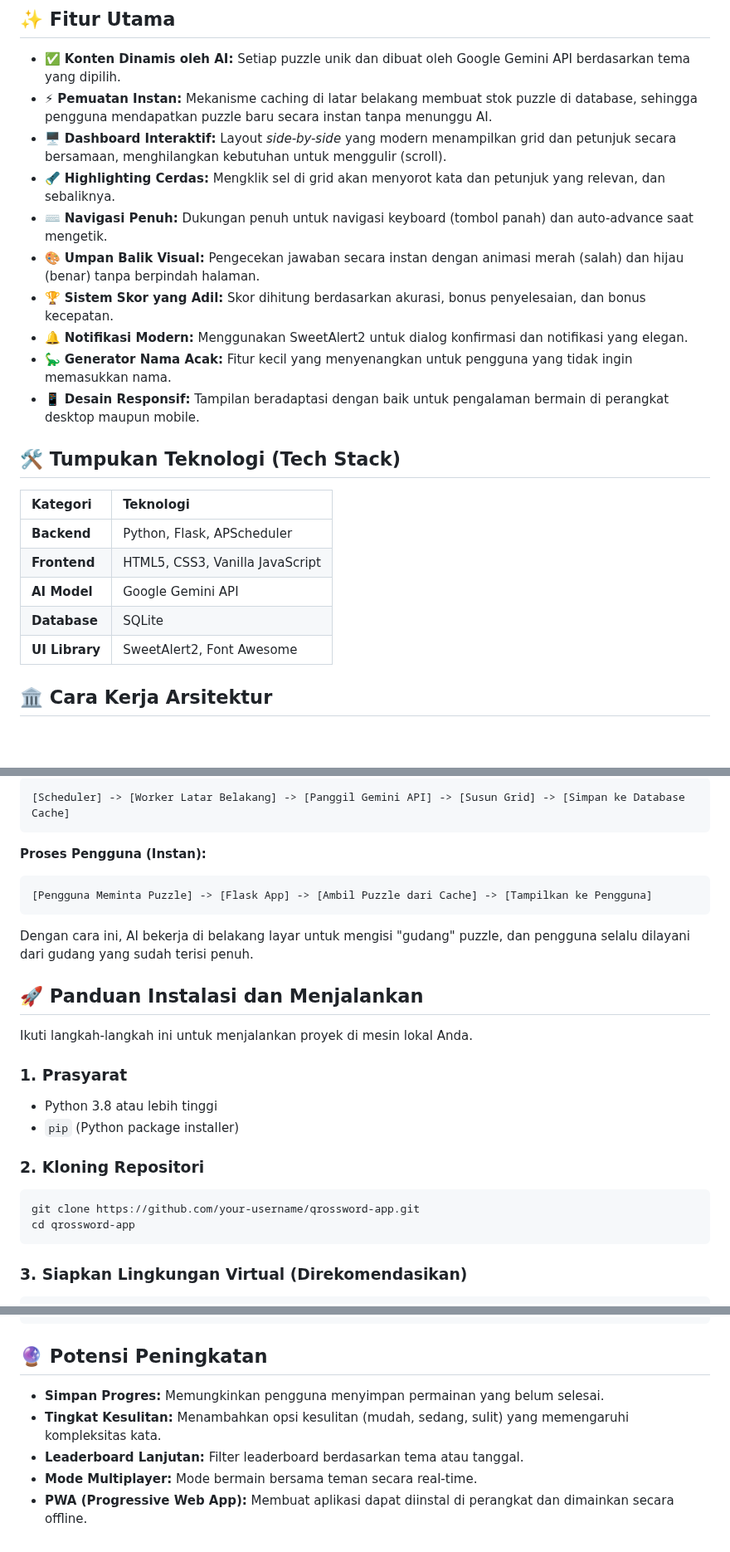
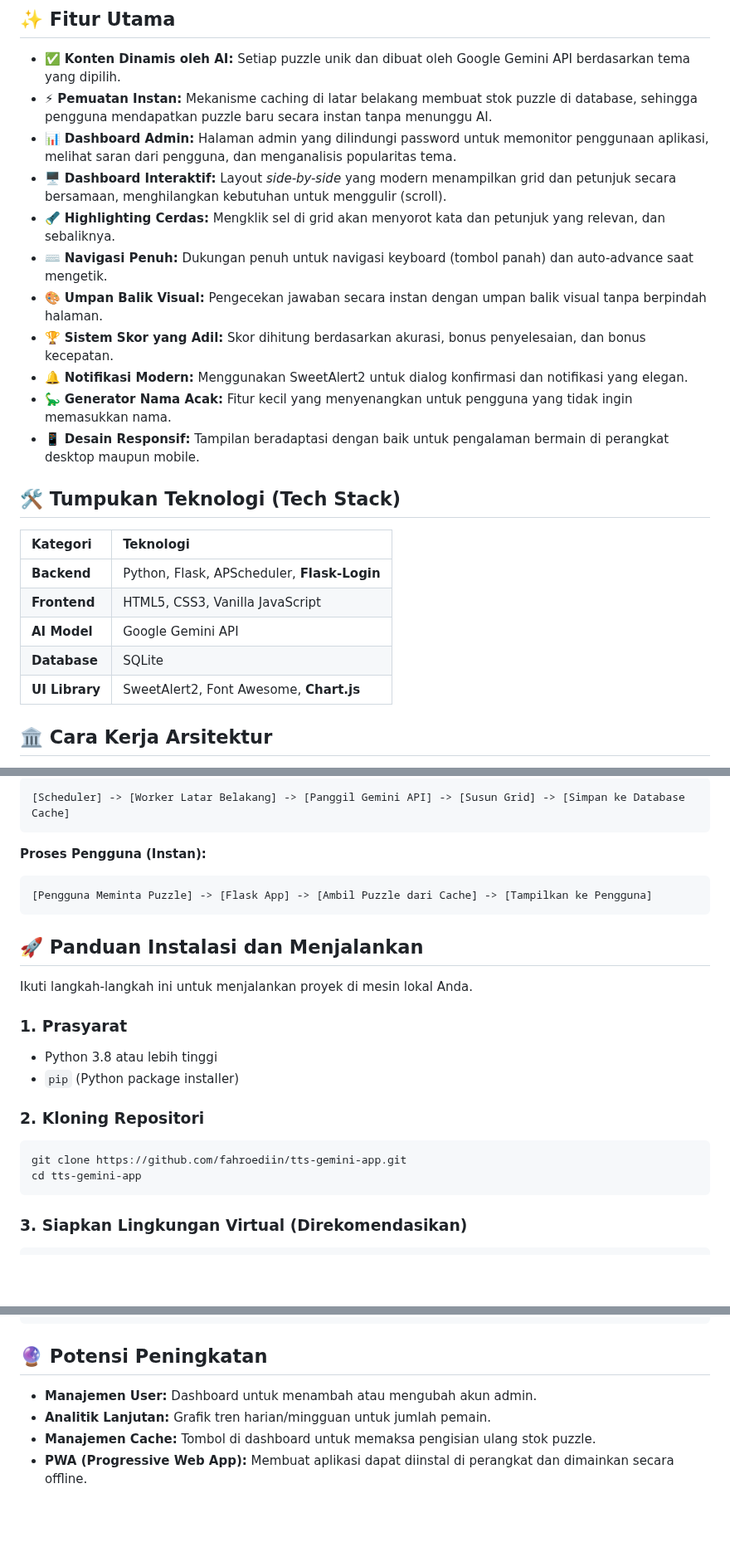
Before and after one commit to fahroediin/tts-gemini-app, a Markdown page: README.md, 3 parts joined by grey strips. Shown at 83% size. GitHub-like rendering; blank space fills up the shorter version.

````diff
--- a/README.md
+++ b/README.md
@@ -8,10 +8,11 @@ Sebuah web app Teka-Teki Silang (TTS) modern yang kontennya dihasilkan secara di
 
 *   ✅ **Konten Dinamis oleh AI:** Setiap puzzle unik dan dibuat oleh Google Gemini API berdasarkan tema yang dipilih.
 *   ⚡ **Pemuatan Instan:** Mekanisme caching di latar belakang membuat stok puzzle di database, sehingga pengguna mendapatkan puzzle baru secara instan tanpa menunggu AI.
+*   📊 **Dashboard Admin:** Halaman admin yang dilindungi password untuk memonitor penggunaan aplikasi, melihat saran dari pengguna, dan menganalisis popularitas tema.
 *   🖥️ **Dashboard Interaktif:** Layout *side-by-side* yang modern menampilkan grid dan petunjuk secara bersamaan, menghilangkan kebutuhan untuk menggulir (scroll).
 *   🔦 **Highlighting Cerdas:** Mengklik sel di grid akan menyorot kata dan petunjuk yang relevan, dan sebaliknya.
 *   ⌨️ **Navigasi Penuh:** Dukungan penuh untuk navigasi keyboard (tombol panah) dan auto-advance saat mengetik.
-*   🎨 **Umpan Balik Visual:** Pengecekan jawaban secara instan dengan animasi merah (salah) dan hijau (benar) tanpa berpindah halaman.
+*   🎨 **Umpan Balik Visual:** Pengecekan jawaban secara instan dengan umpan balik visual tanpa berpindah halaman.
 *   🏆 **Sistem Skor yang Adil:** Skor dihitung berdasarkan akurasi, bonus penyelesaian, dan bonus kecepatan.
 *   🔔 **Notifikasi Modern:** Menggunakan SweetAlert2 untuk dialog konfirmasi dan notifikasi yang elegan.
 *   🦕 **Generator Nama Acak:** Fitur kecil yang menyenangkan untuk pengguna yang tidak ingin memasukkan nama.
@@ -21,11 +22,11 @@ Sebuah web app Teka-Teki Silang (TTS) modern yang kontennya dihasilkan secara di
 
 | Kategori | Teknologi |
 | :--- | :--- |
-| **Backend** | Python, Flask, APScheduler |
+| **Backend** | Python, Flask, APScheduler, **Flask-Login** |
 | **Frontend** | HTML5, CSS3, Vanilla JavaScript |
 | **AI Model** | Google Gemini API |
 | **Database** | SQLite |
-| **UI Library** | SweetAlert2, Font Awesome |
+| **UI Library** | SweetAlert2, Font Awesome, **Chart.js** |
 
 ## 🏛️ Cara Kerja Arsitektur
 
@@ -41,8 +42,6 @@ Proyek ini menggunakan arsitektur hibrida yang cerdas untuk memisahkan proses ya
 [Pengguna Meminta Puzzle] -> [Flask App] -> [Ambil Puzzle dari Cache] -> [Tampilkan ke Pengguna]
 ```
 
-Dengan cara ini, AI bekerja di belakang layar untuk mengisi "gudang" puzzle, dan pengguna selalu dilayani dari gudang yang sudah terisi penuh.
-
 ## 🚀 Panduan Instalasi dan Menjalankan
 
 Ikuti langkah-langkah ini untuk menjalankan proyek di mesin lokal Anda.
@@ -53,8 +52,8 @@ Ikuti langkah-langkah ini untuk menjalankan proyek di mesin lokal Anda.
 
 ### 2. Kloning Repositori
 ```bash
-git clone https://github.com/your-username/qrossword-app.git
-cd qrossword-app
+git clone https://github.com/fahroediin/tts-gemini-app.git
+cd tts-gemini-app
 ```
 
 ### 3. Siapkan Lingkungan Virtual (Direkomendasikan)
@@ -115,8 +147,7 @@ qrossword-app/
 
 ## 🔮 Potensi Peningkatan
 
-*   **Simpan Progres:** Memungkinkan pengguna menyimpan permainan yang belum selesai.
-*   **Tingkat Kesulitan:** Menambahkan opsi kesulitan (mudah, sedang, sulit) yang memengaruhi kompleksitas kata.
-*   **Leaderboard Lanjutan:** Filter leaderboard berdasarkan tema atau tanggal.
-*   **Mode Multiplayer:** Mode bermain bersama teman secara real-time.
+*   **Manajemen User:** Dashboard untuk menambah atau mengubah akun admin.
+*   **Analitik Lanjutan:** Grafik tren harian/mingguan untuk jumlah pemain.
+*   **Manajemen Cache:** Tombol di dashboard untuk memaksa pengisian ulang stok puzzle.
 *   **PWA (Progressive Web App):** Membuat aplikasi dapat diinstal di perangkat dan dimainkan secara offline.
````
Also changed, not shown: other parts of README.md (+39 -6 lines).
